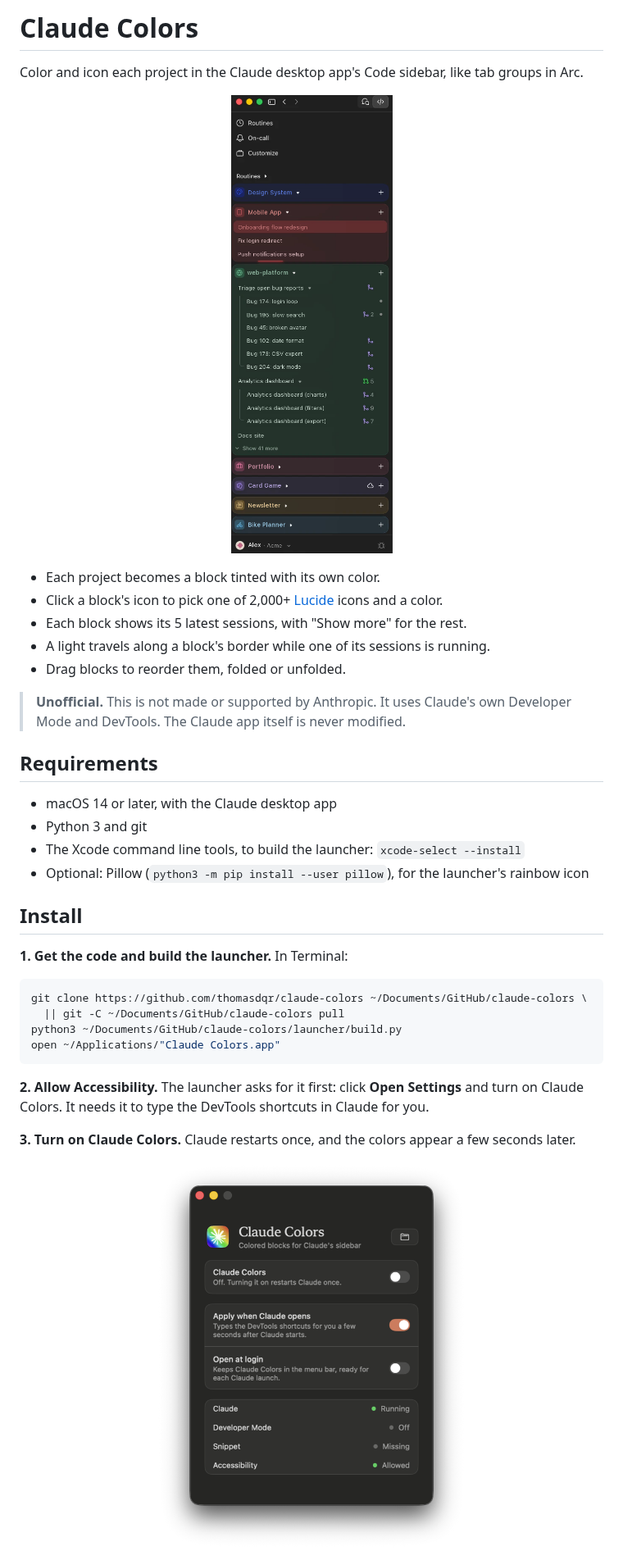
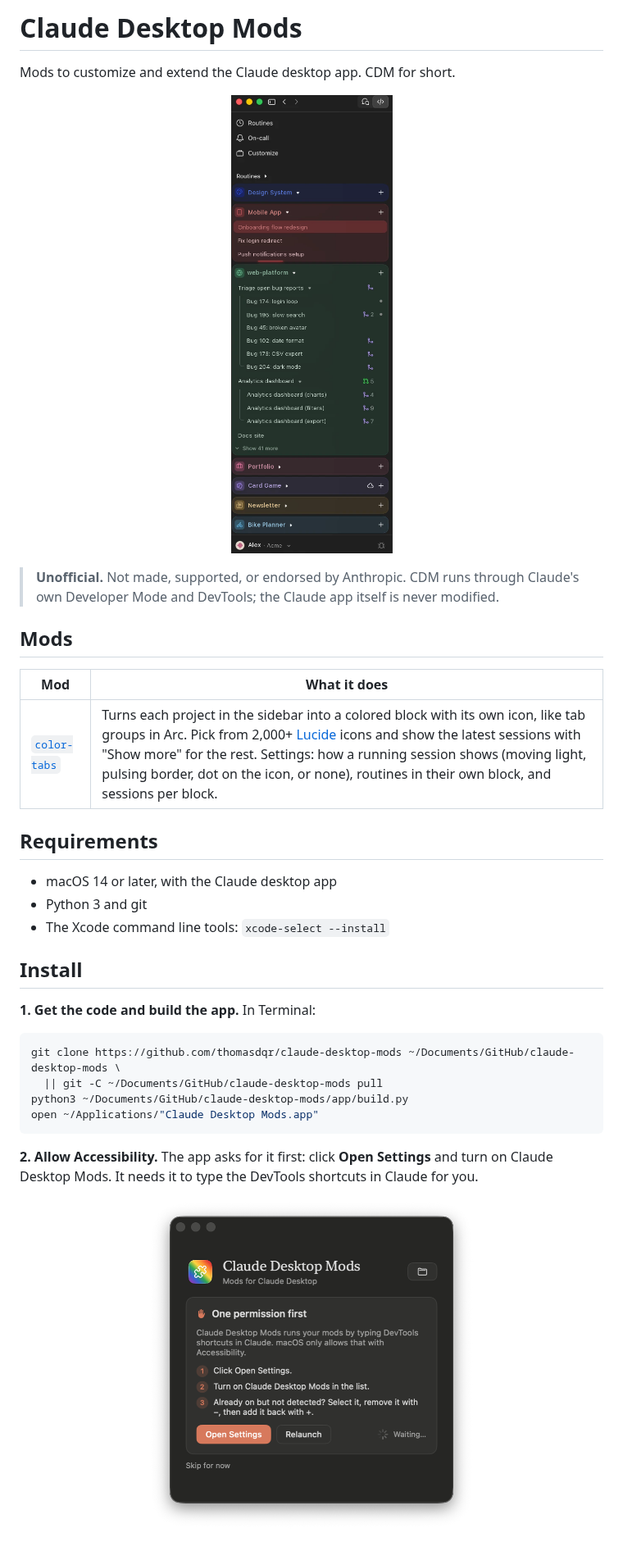
Before and after one commit to thomasdqr/claude-desktop-mods, a Markdown page: README.md, the part around one of its changes. Shown at 82% size. Drawn GitHub-style; pictures changed too: docs/app.png (added), docs/launcher.png (deleted).

````diff
--- a/README.md
+++ b/README.md
@@ -1,5 +1,5 @@
-# Claude Colors
+# Claude Desktop Mods
 
-Color and icon each project in the Claude desktop app's Code sidebar, like tab groups in Arc.
+Mods to customize and extend the Claude desktop app. CDM for short.
 
 <p align="center">
@@ -7,38 +7,35 @@ Color and icon each project in the Claude desktop app's Code sidebar, like tab g
 </p>
 
-- Each project becomes a block tinted with its own color.
-- Click a block's icon to pick one of 2,000+ [Lucide](https://lucide.dev) icons and a color.
-- Each block shows its 5 latest sessions, with "Show more" for the rest.
-- A light travels along a block's border while one of its sessions is running.
-- Drag blocks to reorder them, folded or unfolded.
+> **Unofficial.** Not made, supported, or endorsed by Anthropic. CDM runs through Claude's
+> own Developer Mode and DevTools; the Claude app itself is never modified.
 
-> **Unofficial.** This is not made or supported by Anthropic. It uses Claude's own Developer
-> Mode and DevTools. The Claude app itself is never modified.
+## Mods
+
+| Mod | What it does |
+|---|---|
+| [`color-tabs`](mods/color-tabs) | Turns each project in the sidebar into a colored block with its own icon, like tab groups in Arc. Pick from 2,000+ [Lucide](https://lucide.dev) icons and show the latest sessions with "Show more" for the rest. Settings: how a running session shows (moving light, pulsing border, dot on the icon, or none), routines in their own block, and sessions per block. |
 
 ## Requirements
 
 - macOS 14 or later, with the Claude desktop app
 - Python 3 and git
-- The Xcode command line tools, to build the launcher: `xcode-select --install`
-- Optional: Pillow (`python3 -m pip install --user pillow`), for the launcher's rainbow icon
+- The Xcode command line tools: `xcode-select --install`
 
 ## Install
 
-**1. Get the code and build the launcher.** In Terminal:
+**1. Get the code and build the app.** In Terminal:
 
 ```bash
-git clone https://github.com/thomasdqr/claude-colors ~/Documents/GitHub/claude-colors \
-  || git -C ~/Documents/GitHub/claude-colors pull
-python3 ~/Documents/GitHub/claude-colors/launcher/build.py
-open ~/Applications/"Claude Colors.app"
+git clone https://github.com/thomasdqr/claude-desktop-mods ~/Documents/GitHub/claude-desktop-mods \
+  || git -C ~/Documents/GitHub/claude-desktop-mods pull
+python3 ~/Documents/GitHub/claude-desktop-mods/app/build.py
+open ~/Applications/"Claude Desktop Mods.app"
 ```
 
-**2. Allow Accessibility.** The launcher asks for it first: click **Open Settings** and turn
-on Claude Colors. It needs it to type the DevTools shortcuts in Claude for you.
-
-**3. Turn on Claude Colors.** Claude restarts once, and the colors appear a few seconds later.
+**2. Allow Accessibility.** The app asks for it first: click **Open Settings** and turn on
+Claude Desktop Mods. It needs it to type the DevTools shortcuts in Claude for you.
 
 <p align="center">
-  <img src="docs/launcher.png" alt="The Claude Colors launcher, with its on/off switch and status" width="380">
+  <img src="docs/app.png" alt="The Claude Desktop Mods app asking for the Accessibility permission" width="400">
 </p>
 
````
Also changed, not shown: other parts of README.md (+124 -43 lines), app/AppIcon.png (added), 19 other files.
